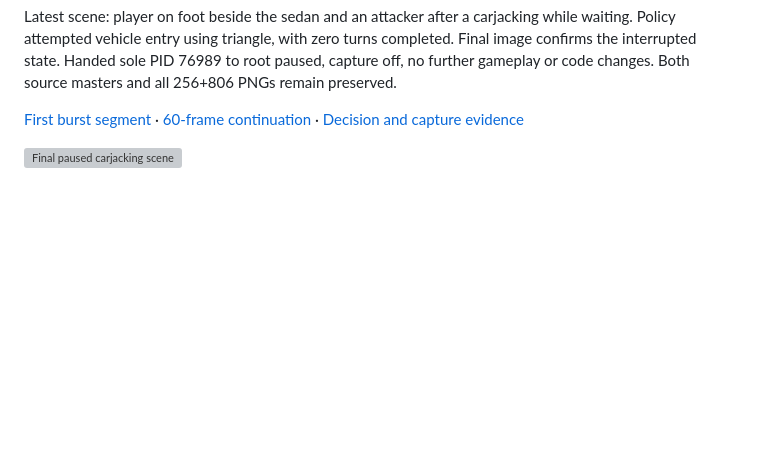
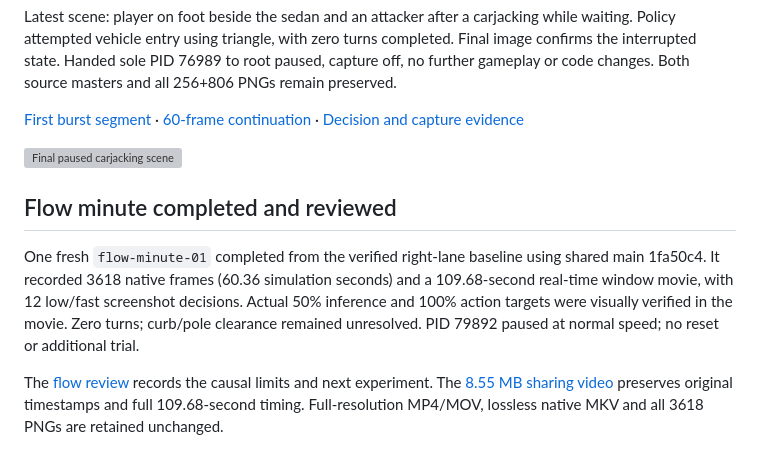
Before and after one commit to PandelisZ/gta-san-astra, a Markdown page: docs/streams/route.md, the part around the change. Rendered like a GitHub page; blank space fills up the shorter version; grey boxes are pictures that could not be loaded.

Commit message:
Record half-speed inference demo and preserve reviewed sharing video

```diff
--- a/docs/streams/route.md
+++ b/docs/streams/route.md
@@ -108,3 +108,9 @@ Latest scene: player on foot beside the sedan and an attacker after a carjacking
 [First burst segment](../videos/burst-minute-01.mp4) · [60-frame continuation](../videos/burst-minute-01-part2.mp4) · [Decision and capture evidence](burst-minute-01-partial-evidence.json)
 
 ![Final paused carjacking scene](burst-minute-01-part2-final.png)
+
+## Flow minute completed and reviewed
+
+One fresh `flow-minute-01` completed from the verified right-lane baseline using shared main 1fa50c4. It recorded 3618 native frames (60.36 simulation seconds) and a 109.68-second real-time window movie, with 12 low/fast screenshot decisions. Actual 50% inference and 100% action targets were visually verified in the movie. Zero turns; curb/pole clearance remained unresolved. PID 79892 paused at normal speed; no reset or additional trial.
+
+The [flow review](flow-minute-01-review.md) records the causal limits and next experiment. The [8.55 MB sharing video](../videos/flow-minute-01-share.mp4) preserves original timestamps and full 109.68-second timing. Full-resolution MP4/MOV, lossless native MKV and all 3618 PNGs are retained unchanged.
```
Also changed, not shown: docs/streams/flow-minute-01-review.md (added, +50 -0 lines), docs/streams/flow-minute-01-action.png (added), docs/streams/flow-minute-01-final.png (added), docs/streams/flow-minute-01-inference.png (added), 11 other files.
